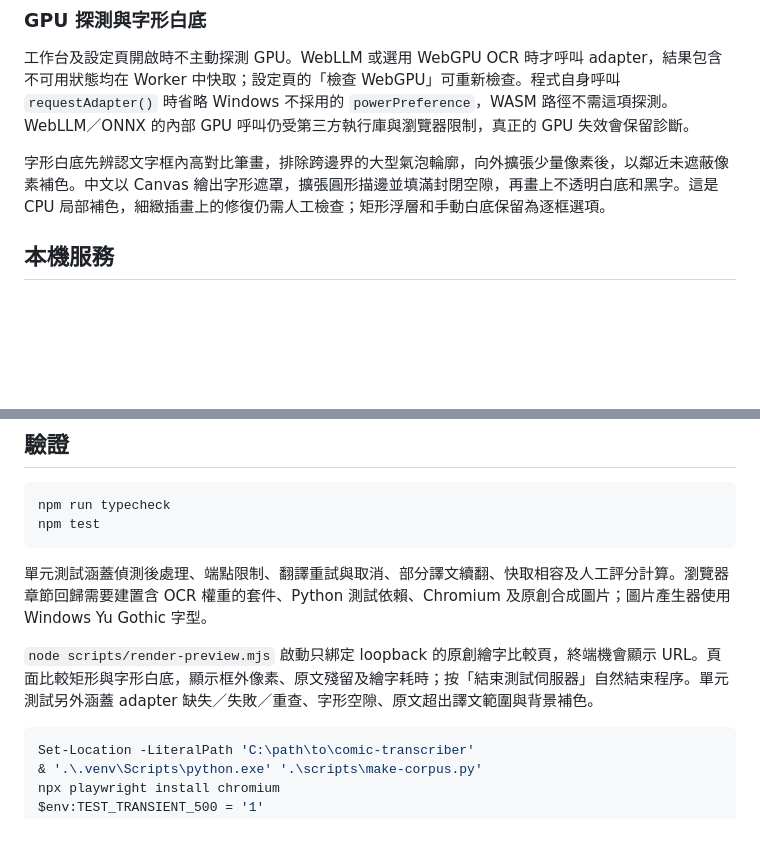
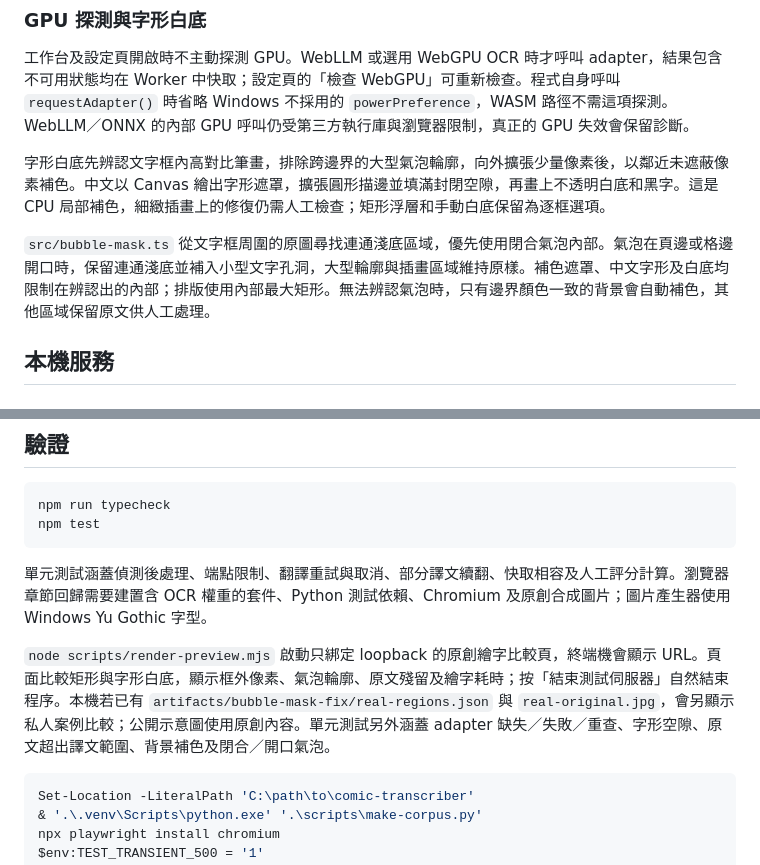
Before and after one commit to show940125/comic-transcriber, a Markdown page: docs/development.md, 2 parts joined by grey strips. GitHub-like rendering; blank space fills up the shorter version.

Commit message:
Constrain text cleanup and lettering to speech bubble interiors

````diff
--- a/docs/development.md
+++ b/docs/development.md
@@ -51,6 +51,8 @@ python scripts/verify-delivery.py
 
 字形白底先辨認文字框內高對比筆畫，排除跨邊界的大型氣泡輪廓，向外擴張少量像素後，以鄰近未遮蔽像素補色。中文以 Canvas 繪出字形遮罩，擴張圓形描邊並填滿封閉空隙，再畫上不透明白底和黑字。這是 CPU 局部補色，細緻插畫上的修復仍需人工檢查；矩形浮層和手動白底保留為逐框選項。
 
+`src/bubble-mask.ts` 從文字框周圍的原圖尋找連通淺底區域，優先使用閉合氣泡內部。氣泡在頁邊或格邊開口時，保留連通淺底並補入小型文字孔洞，大型輪廓與插畫區域維持原樣。補色遮罩、中文字形及白底均限制在辨認出的內部；排版使用內部最大矩形。無法辨認氣泡時，只有邊界顏色一致的背景會自動補色，其他區域保留原文供人工處理。
+
 ## 本機服務
 
 ### ONNX OCR
@@ -88,7 +90,7 @@ npm test
 
 單元測試涵蓋偵測後處理、端點限制、翻譯重試與取消、部分譯文續翻、快取相容及人工評分計算。瀏覽器章節回歸需要建置含 OCR 權重的套件、Python 測試依賴、Chromium 及原創合成圖片；圖片產生器使用 Windows Yu Gothic 字型。
 
-`node scripts/render-preview.mjs` 啟動只綁定 loopback 的原創繪字比較頁，終端機會顯示 URL。頁面比較矩形與字形白底，顯示框外像素、原文殘留及繪字耗時；按「結束測試伺服器」自然結束程序。單元測試另外涵蓋 adapter 缺失／失敗／重查、字形空隙、原文超出譯文範圍與背景補色。
+`node scripts/render-preview.mjs` 啟動只綁定 loopback 的原創繪字比較頁，終端機會顯示 URL。頁面比較矩形與字形白底，顯示框外像素、氣泡輪廓、原文殘留及繪字耗時；按「結束測試伺服器」自然結束程序。本機若已有 `artifacts/bubble-mask-fix/real-regions.json` 與 `real-original.jpg`，會另顯示私人案例比較；公開示意圖使用原創內容。單元測試另外涵蓋 adapter 缺失／失敗／重查、字形空隙、原文超出譯文範圍、背景補色及閉合／開口氣泡。
 
 ```powershell
 Set-Location -LiteralPath 'C:\path\to\comic-transcriber'
````
Also changed, not shown: README.md (+5 -5 lines), docs/images/contour-preview.png, 6 other files.
